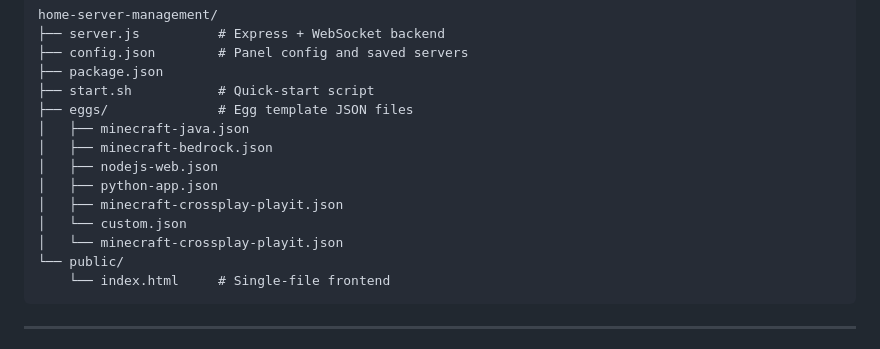
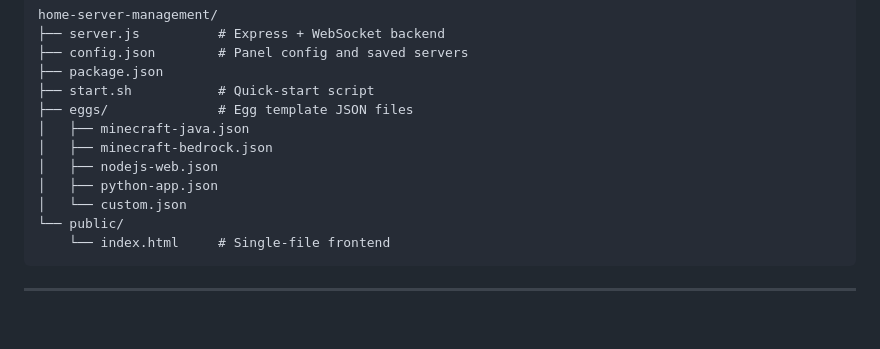
Before and after one commit to Netplayz/bytedock, a Markdown page: README.md, the part around the change. Rendered like a GitHub page; blank space fills up the shorter version.

````diff
--- a/README.md
+++ b/README.md
@@ -230,9 +230,7 @@ home-server-management/
 │   ├── minecraft-bedrock.json
 │   ├── nodejs-web.json
 │   ├── python-app.json
-│   ├── minecraft-crossplay-playit.json
 │   └── custom.json
-│   └── minecraft-crossplay-playit.json
 └── public/
     └── index.html     # Single-file frontend
 ```
````
